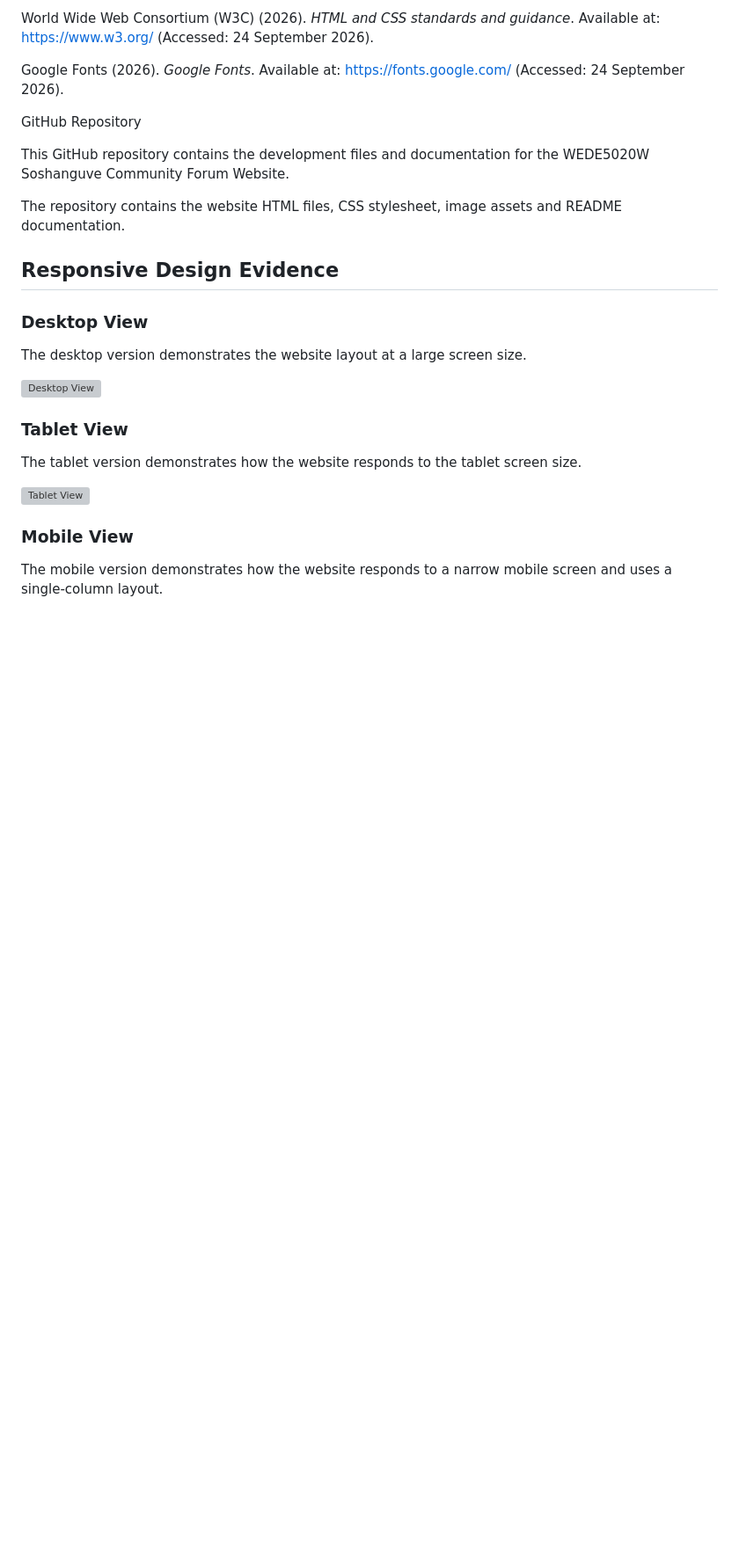
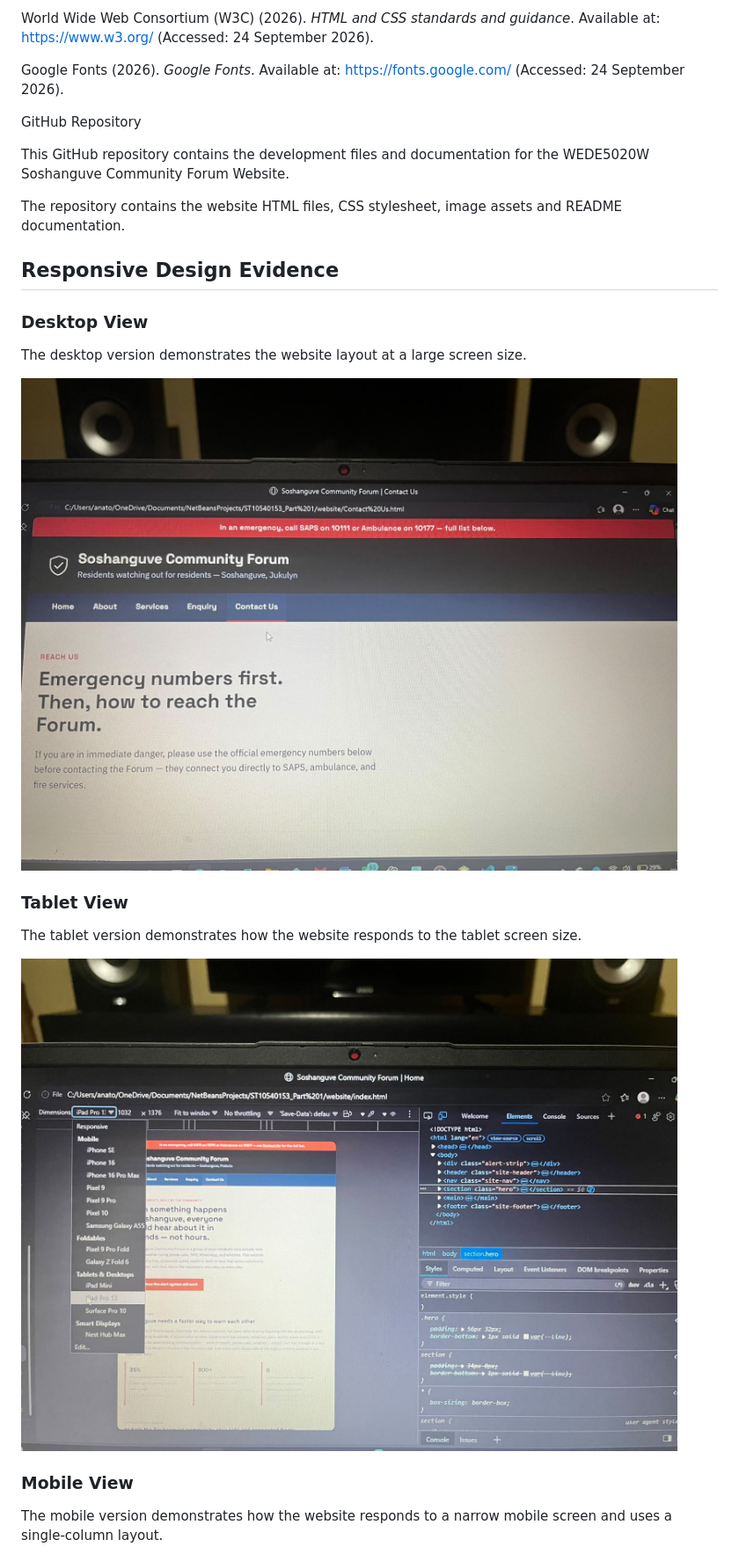
Before and after one commit to anatomically40-hue/ST10540153-Part1, a Markdown page: README.md, the part around one of its changes. Shown at 88% size. GitHub-like rendering; blank space fills up the shorter version; grey boxes are pictures that could not be loaded.

Commit message:
Replace view images in README with new ones
Updated images for desktop, tablet, and mobile views in README.

```diff
--- a/README.md
+++ b/README.md
@@ -194,13 +194,13 @@ The repository contains the website HTML files, CSS stylesheet, image assets and
 
 The desktop version demonstrates the website layout at a large screen size.
 
-![Desktop View](evidence/desktop-view.png)
+![Desktop View](WhatsApp%20Image%202026-09-25%20at%2022.56.33%20%281%29.jpeg)
 
 ### Tablet View
 
 The tablet version demonstrates how the website responds to the tablet screen size.
 
-![Tablet View](evidence/tablet-view.png)
+![Tablet View](WhatsApp%20Image%202026-09-25%20at%2022.56.34.jpeg)
 
 ### Mobile View
 
```
Also changed, not shown: other parts of README.md (+2 -1 lines).
